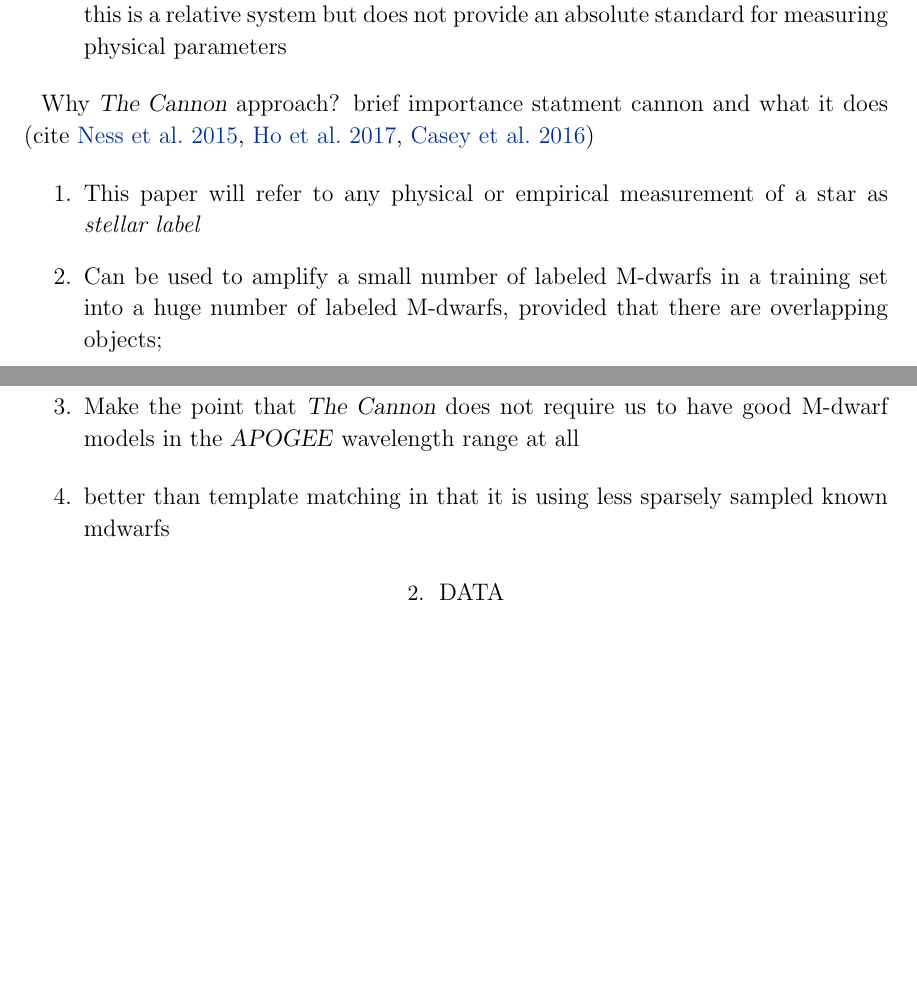
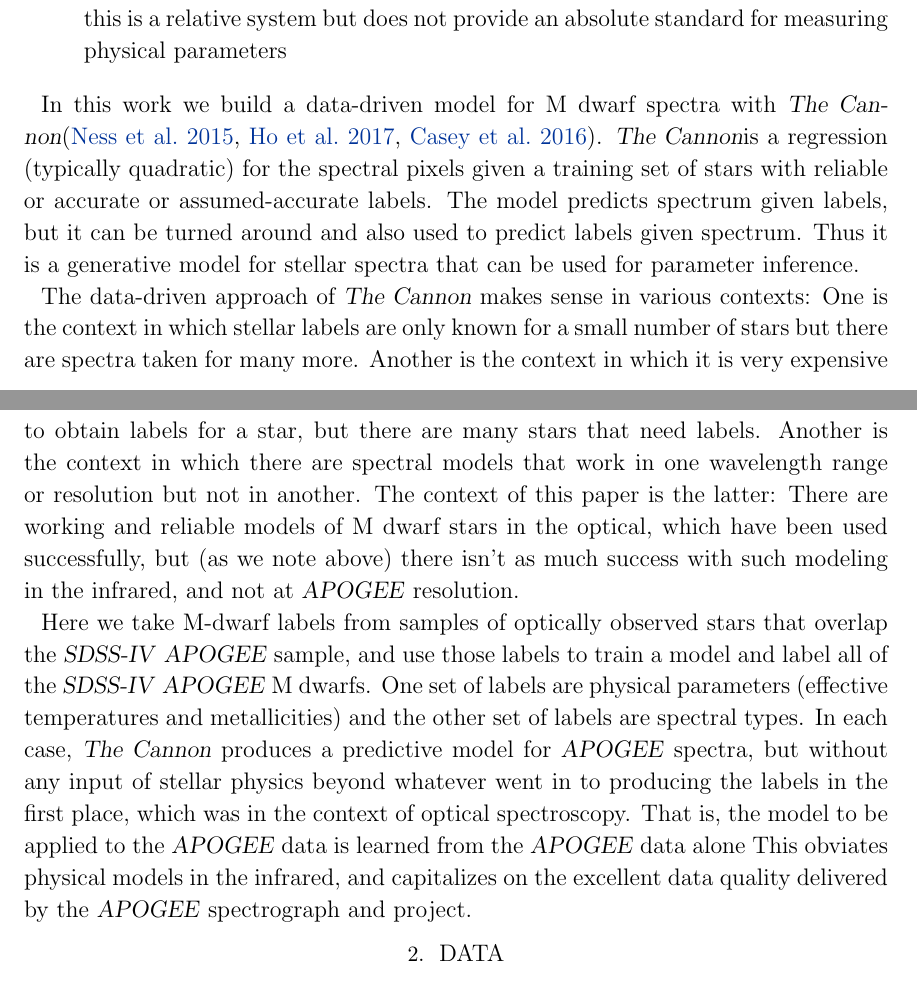
Before and after one commit to jbirky/Mdwarf_project, a LaTeX paper (paper/draft.tex): two parts of pages 3 and 4 of 24, joined at a grey line, cut so that both start at the same text, the shorter picture padded with empty space. Compiled offline with pdfLaTeX.

Commit message:
intro text

```diff
--- a/paper/draft.tex
+++ b/paper/draft.tex
@@ -119,19 +119,36 @@ Why is there a problem labeling M dwarfs (and especially for high res \apogee\ s
 \item using empirical classifications/templates/standards - SPT, luminosity class - this is a relative system but does not provide an absolute standard for measuring physical parameters
 \end{enumerate}
 
-Why \thecannon\ approach? brief importance statment cannon and what it does (cite \citealt{Ness:2015}, \citealt{Ho:2017a}, \citealt{Casey:2016})
+In this work we build a data-driven model for M dwarf spectra with \thecannon (\citealt{Ness:2015}, \citealt{Ho:2017a}, \citealt{Casey:2016}).
+\thecannon is a regression (typically quadratic) for the spectral pixels given a training
+set of stars with reliable or accurate or assumed-accurate labels.
+The model predicts spectrum given labels, but it can be turned around and also
+used to predict labels given spectrum.
+Thus it is a generative model for stellar spectra that can be used for parameter inference.
 
-\begin{enumerate}
-\item This paper will refer to any physical or empirical measurement of a star as \emph{stellar label}
+The data-driven approach of \thecannon\ makes sense in various contexts:
+One is the context in which stellar labels are only known for a small number of stars
+but there are spectra taken for many more.
+Another is the context in which it is very expensive to obtain labels for a star, but
+there are many stars that need labels.
+Another is the context in which there are spectral models that work in one wavelength
+range or resolution but not in another.
+The context of this paper is the latter:
+There are working and reliable models of M dwarf stars in the optical, which have been
+used successfully, but (as we note above) there isn't as much success with such modeling in the infrared,
+and not at \apogee\ resolution.
 
-\item Can be used to amplify a small number of labeled M-dwarfs in a training set into a huge number of labeled M-dwarfs, provided that there are overlapping objects;
-
-\item Make the point that \thecannon\ does not require us to have good M-dwarf models in the \apogee\ wavelength range at all
-
-\item better than template matching in that it is using less sparsely sampled known mdwarfs
-\end{enumerate}
-
-%photometric data, HR digram, comparison to evolutionary models
+Here we take M-dwarf labels from samples of optically observed stars that overlap the
+\sdssiv\ \apogee\ sample, and use those labels to train a model and label all of the
+\sdssiv\ \apogee\ M dwarfs.
+One set of labels are physical parameters (effective temperatures and metallicities)
+and the other set of labels are spectral types.
+In each case, \thecannon\ produces a predictive model for \apogee\ spectra, but without
+any input of stellar physics beyond whatever went in to producing the labels in the first
+place, which was in the context of optical spectroscopy.
+That is, the model to be applied to the \apogee\ data is learned from the \apogee\ data alone
+This obviates physical models in the infrared, and capitalizes on the excellent data quality
+delivered by the \apogee\ spectrograph and project.
 
 
 %%==========================================================================================
```
